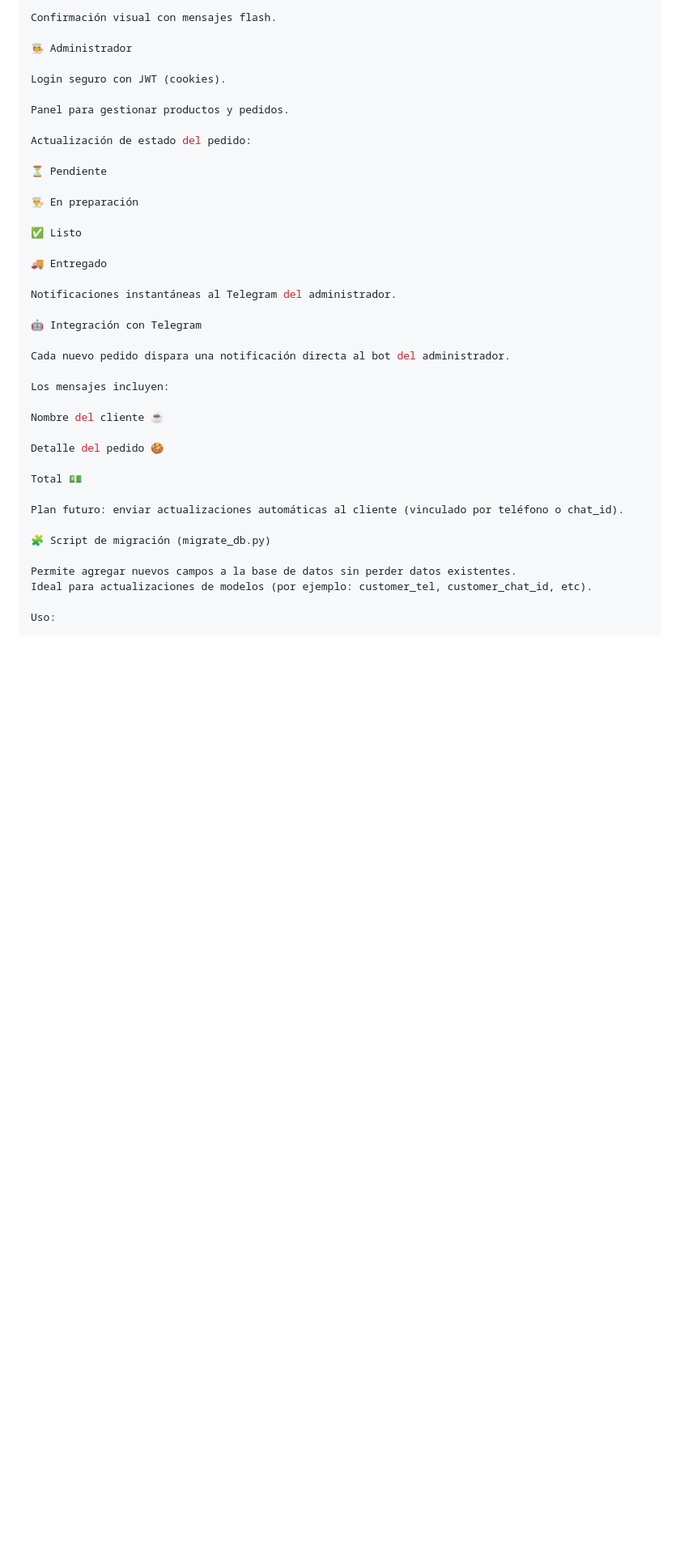
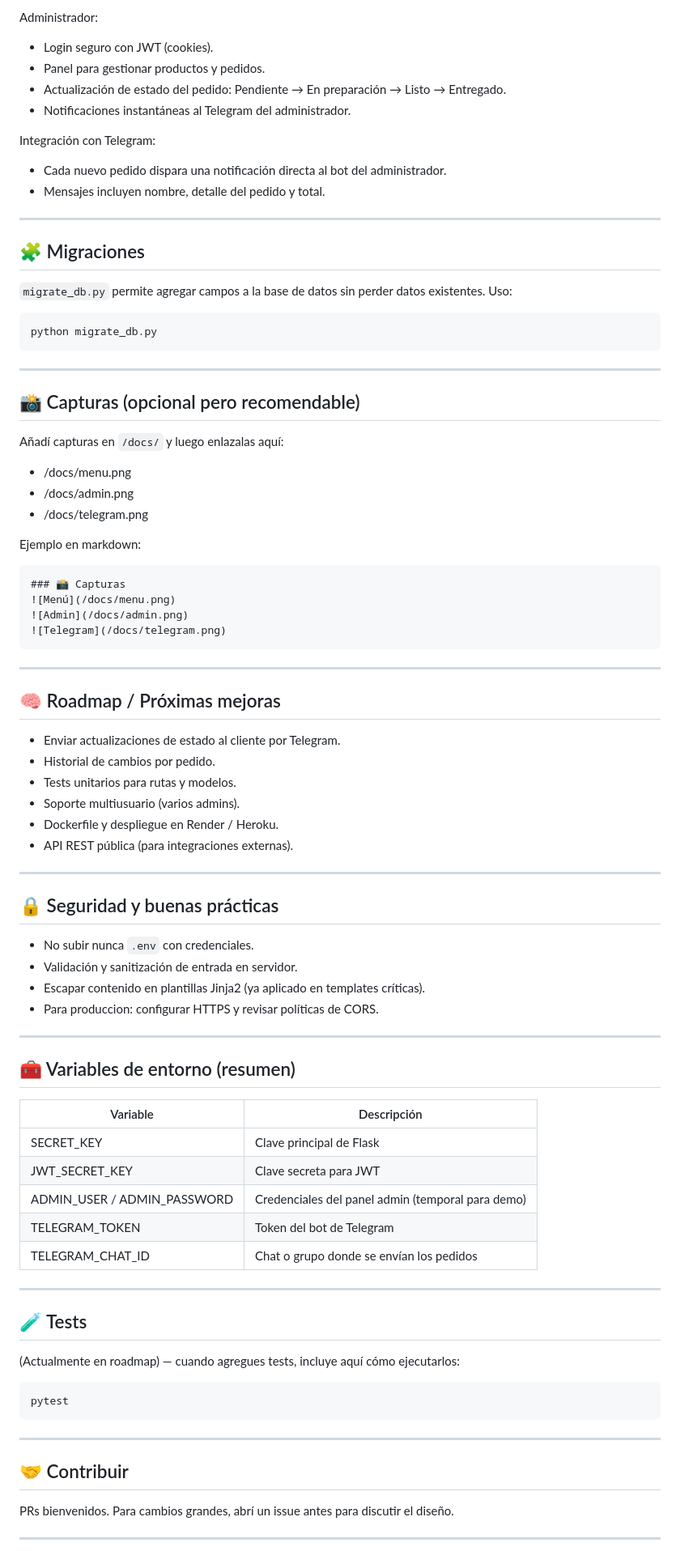
Before and after one commit to langermanaxel/orders-project, a Markdown page: README.md, the part around one of its changes. Shown at 81% size. GitHub-like rendering; blank space fills up the shorter version.

Commit message:
Enhance README with elevator pitch and setup details
Added elevator pitch and quick installation instructions to README. Updated technology stack and clarified database handling.

````diff
--- a/README.md
+++ b/README.md
@@ -101,42 +145,81 @@ Seleccionar productos y enviar pedido.
 
-Confirmación visual con mensajes flash.
+Administrador:
+- Login seguro con JWT (cookies).
+- Panel para gestionar productos y pedidos.
+- Actualización de estado del pedido: Pendiente → En preparación → Listo → Entregado.
+- Notificaciones instantáneas al Telegram del administrador.
 
-🧑‍🍳 Administrador
+Integración con Telegram:
+- Cada nuevo pedido dispara una notificación directa al bot del administrador.
+- Mensajes incluyen nombre, detalle del pedido y total.
 
-Login seguro con JWT (cookies).
+---
 
-Panel para gestionar productos y pedidos.
+## 🧩 Migraciones
 
-Actualización de estado del pedido:
+`migrate_db.py` permite agregar campos a la base de datos sin perder datos existentes. Uso:
+```bash
+python migrate_db.py
+```
 
-⏳ Pendiente
+---
 
-👨‍🍳 En preparación
+## 📸 Capturas (opcional pero recomendable)
+Añadí capturas en `/docs/` y luego enlazalas aquí:
+- /docs/menu.png
+- /docs/admin.png
+- /docs/telegram.png
 
-✅ Listo
+Ejemplo en markdown:
+```md
+### 📸 Capturas
+![Menú](/docs/menu.png)
+![Admin](/docs/admin.png)
+![Telegram](/docs/telegram.png)
+```
 
-🚚 Entregado
+---
 
-Notificaciones instantáneas al Telegram del administrador.
+## 🧠 Roadmap / Próximas mejoras
+- Enviar actualizaciones de estado al cliente por Telegram.
+- Historial de cambios por pedido.
+- Tests unitarios para rutas y modelos.
+- Soporte multiusuario (varios admins).
+- Dockerfile y despliegue en Render / Heroku.
+- API REST pública (para integraciones externas).
 
-🤖 Integración con Telegram
+---
 
-Cada nuevo pedido dispara una notificación directa al bot del administrador.
+## 🔒 Seguridad y buenas prácticas
+- No subir nunca `.env` con credenciales.
+- Validación y sanitización de entrada en servidor.
+- Escapar contenido en plantillas Jinja2 (ya aplicado en templates críticas).
+- Para produccion: configurar HTTPS y revisar políticas de CORS.
 
-Los mensajes incluyen:
+---
 
-Nombre del cliente ☕
+## 🧰 Variables de entorno (resumen)
 
-Detalle del pedido 🍪
+| Variable | Descripción |
+|----------|-------------|
+| SECRET_KEY | Clave principal de Flask |
+| JWT_SECRET_KEY | Clave secreta para JWT |
+| ADMIN_USER / ADMIN_PASSWORD | Credenciales del panel admin (temporal para demo) |
+| TELEGRAM_TOKEN | Token del bot de Telegram |
+| TELEGRAM_CHAT_ID | Chat o grupo donde se envían los pedidos |
 
-Total 💵
+---
 
-Plan futuro: enviar actualizaciones automáticas al cliente (vinculado por teléfono o chat_id).
+## 🧪 Tests
+(Actualmente en roadmap) — cuando agregues tests, incluye aquí cómo ejecutarlos:
+```bash
+pytest
+```
 
-🧩 Script de migración (migrate_db.py)
+---
 
-Permite agregar nuevos campos a la base de datos sin perder datos existentes.
-Ideal para actualizaciones de modelos (por ejemplo: customer_tel, customer_chat_id, etc).
+## 🤝 Contribuir
+PRs bienvenidos. Para cambios grandes, abrí un issue antes para discutir el diseño.
 
-Uso:
+---
 
````
Also changed, not shown: other parts of README.md (+76 -69 lines).
